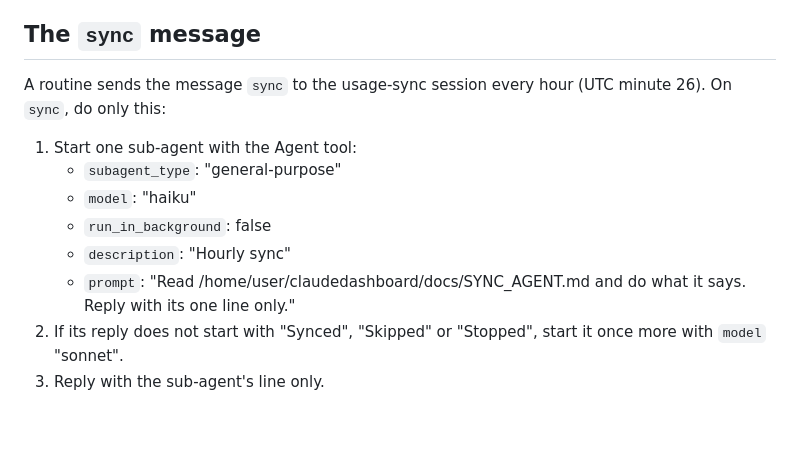
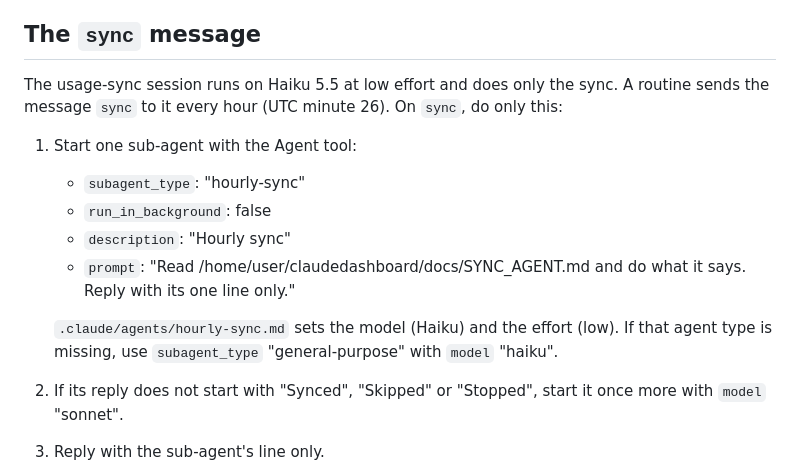
Before and after one commit to douyang/claudedashboard, a Markdown page: CLAUDE.md, the part around the change. Rendered like a GitHub page; blank space fills up the shorter version.

```diff
--- a/CLAUDE.md
+++ b/CLAUDE.md
@@ -4,14 +4,15 @@ This repository is the source of the board https://claude.ai/artifact/DLbfexxF2F
 
 ## The `sync` message
 
-A routine sends the message `sync` to the usage-sync session every hour (UTC minute 26). On `sync`, do only this:
+The usage-sync session runs on Haiku 5.5 at low effort and does only the sync. A routine sends the message `sync` to it every hour (UTC minute 26). On `sync`, do only this:
 
 1. Start one sub-agent with the Agent tool:
-   - `subagent_type`: "general-purpose"
-   - `model`: "haiku"
+   - `subagent_type`: "hourly-sync"
    - `run_in_background`: false
    - `description`: "Hourly sync"
    - `prompt`: "Read /home/user/claudedashboard/docs/SYNC_AGENT.md and do what it says. Reply with its one line only."
+
+   `.claude/agents/hourly-sync.md` sets the model (Haiku) and the effort (low). If that agent type is missing, use `subagent_type` "general-purpose" with `model` "haiku".
 2. If its reply does not start with "Synced", "Skipped" or "Stopped", start it once more with `model` "sonnet".
 3. Reply with the sub-agent's line only.
 
```
Also changed, not shown: .claude/agents/hourly-sync.md (added, +13 -0 lines), README.md (+3 -1 lines).
